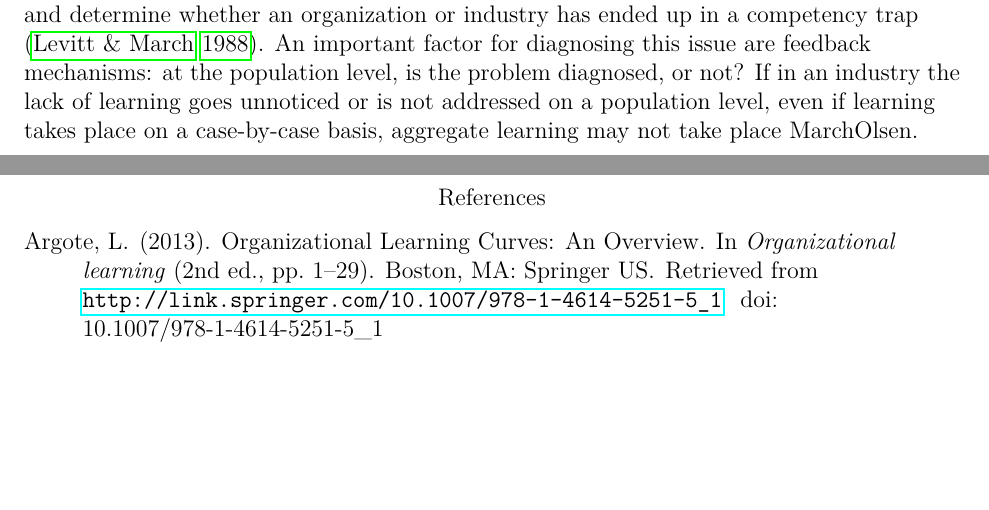
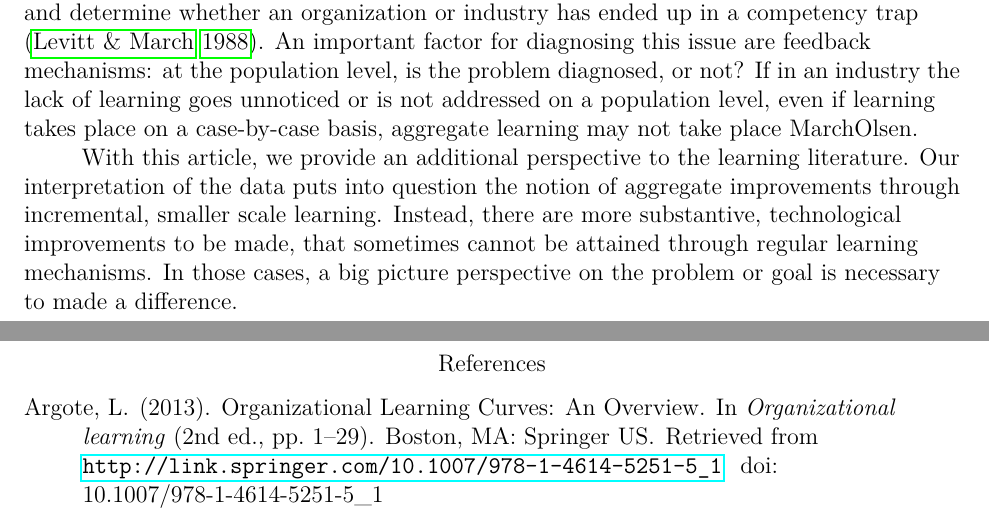
Before and after one commit to julianbarg/thesis, a LaTeX paper (ch_1/main.tex): two parts of pages 4 and 5 of 5, joined at a grey line, cut so that both start at the same text, the shorter picture padded with empty space. Compiled offline with pdfLaTeX.

Commit message:
Added paragraph on contribution.

```diff
--- a/ch_1/main.tex
+++ b/ch_1/main.tex
@@ -31,6 +31,8 @@
 
 	Our qualitative analysis reveals that pipeline spills have all the hallmarks of normal accidents in complex systems \citep{Perrow1984}. Almost no two serious spills are alike, and the causes are as complex as the diverse political and physical environments that is the United States. Here, organizational learning is at an impasse. When efforts is made, and learning takes place, why do we not observe corresponding results? \citet{Levitt1988} propose that there are limitations to learning by doing. In those cases, learning cannot be disaggregated into its components. Instead, we need to look at the technological choices and determine whether an organization or industry has ended up in a competency trap \citep{Levitt1988}. An important factor for diagnosing this issue are feedback mechanisms: at the population level, is the problem diagnosed, or not? If in an industry the lack of learning goes unnoticed or is not addressed on a population level, even if learning takes place on a case-by-case basis, aggregate learning may not take place {MarchOlsen}.
 
+	With this article, we provide an additional perspective to the learning literature. Our interpretation of the data puts into question the notion of aggregate improvements through incremental, smaller scale learning. Instead, there are more substantive, technological improvements to be made, that sometimes cannot be attained through regular learning mechanisms. In those cases, a big picture perspective on the problem or goal is necessary to made a difference.
+
 %	Hints at a problem in the learning literature. Focusing on incremental improvement.
 
 %	Qualitative research approach--select spills--move through spills until motives saturated.
```
Also changed, not shown: ch_1/main.pdf, 1 other file.
